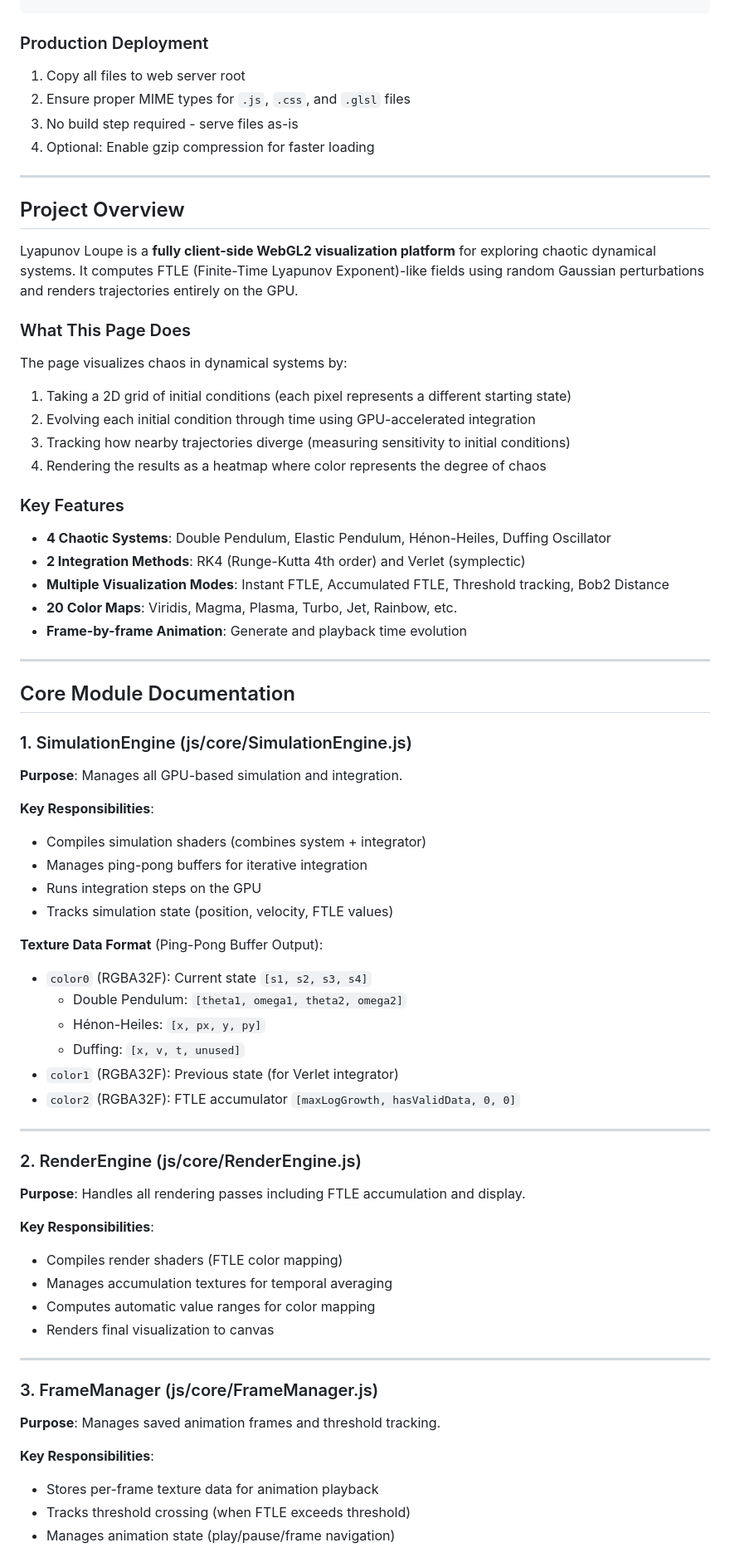
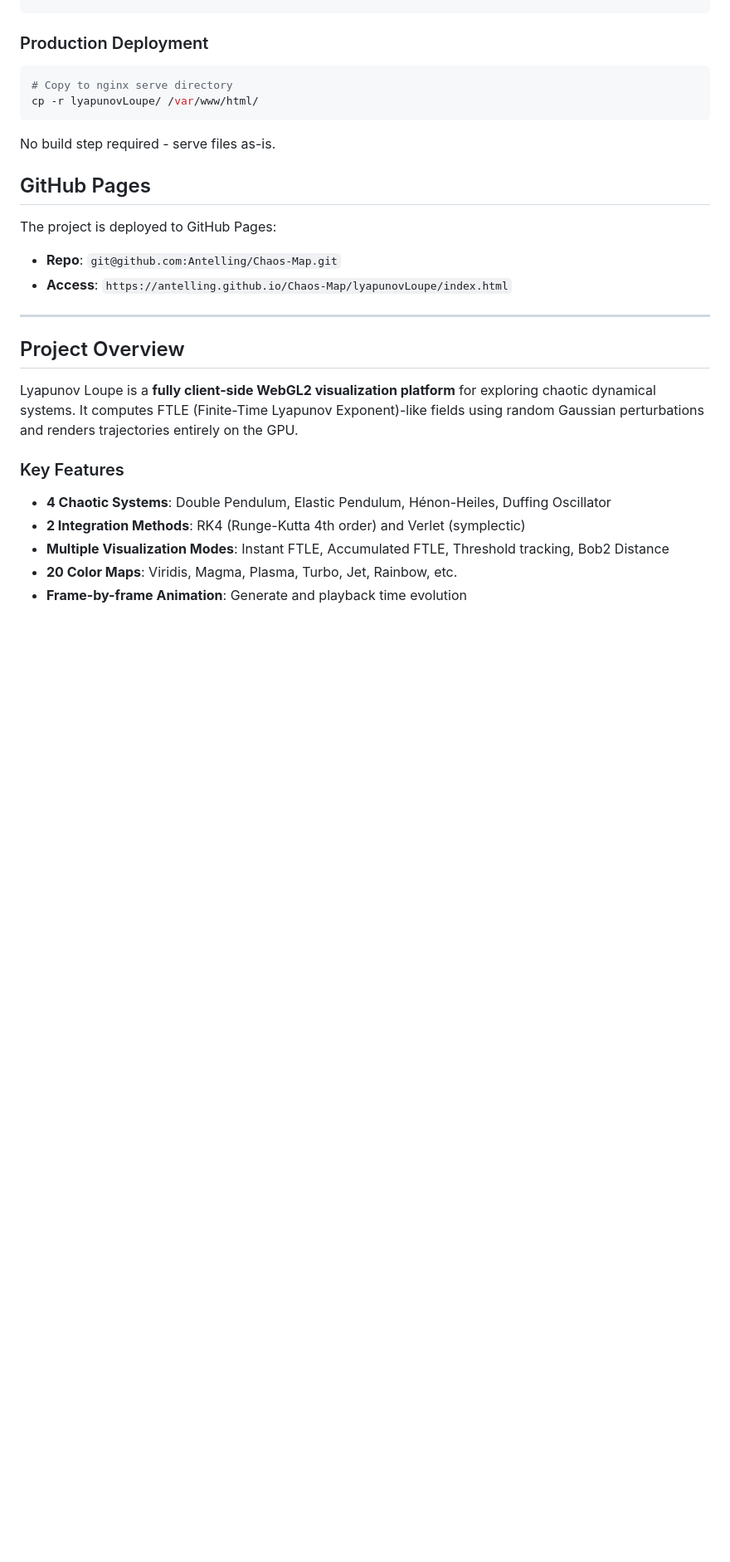
Before and after one commit to Antelling/Chaos-Map, a Markdown page: lyapunovLoupe/AGENTS.md, the part around one of its changes. Shown at 83% size. Drawn GitHub-style; blank space fills up the shorter version.

````diff
--- a/lyapunovLoupe/AGENTS.md
+++ b/lyapunovLoupe/AGENTS.md
@@ -89,24 +92,24 @@ php -S localhost:8000
 
 ### Production Deployment
 
-1. Copy all files to web server root
-2. Ensure proper MIME types for `.js`, `.css`, and `.glsl` files
-3. No build step required - serve files as-is
-4. Optional: Enable gzip compression for faster loading
+```bash
+# Copy to nginx serve directory
+cp -r lyapunovLoupe/ /var/www/html/
+```
+
+No build step required - serve files as-is.
+
+## GitHub Pages
+
+The project is deployed to GitHub Pages:
+- **Repo**: `git@github.com:Antelling/Chaos-Map.git`
+- **Access**: `https://antelling.github.io/Chaos-Map/lyapunovLoupe/index.html`
 
 ---
 
 ## Project Overview
 
 Lyapunov Loupe is a **fully client-side WebGL2 visualization platform** for exploring chaotic dynamical systems. It computes FTLE (Finite-Time Lyapunov Exponent)-like fields using random Gaussian perturbations and renders trajectories entirely on the GPU.
-
-### What This Page Does
-
-The page visualizes chaos in dynamical systems by:
-1. Taking a 2D grid of initial conditions (each pixel represents a different starting state)
-2. Evolving each initial condition through time using GPU-accelerated integration
-3. Tracking how nearby trajectories diverge (measuring sensitivity to initial conditions)
-4. Rendering the results as a heatmap where color represents the degree of chaos
 
 ### Key Features
 
@@ -115,49 +118,3 @@ The page visualizes chaos in dynamical systems by:
 - **Multiple Visualization Modes**: Instant FTLE, Accumulated FTLE, Threshold tracking, Bob2 Distance
 - **20 Color Maps**: Viridis, Magma, Plasma, Turbo, Jet, Rainbow, etc.
 - **Frame-by-frame Animation**: Generate and playback time evolution
-
----
-
-## Core Module Documentation
-
-### 1. SimulationEngine (js/core/SimulationEngine.js)
-
-**Purpose**: Manages all GPU-based simulation and integration.
-
-**Key Responsibilities**:
-- Compiles simulation shaders (combines system + integrator)
-- Manages ping-pong buffers for iterative integration
-- Runs integration steps on the GPU
-- Tracks simulation state (position, velocity, FTLE values)
-
-**Texture Data Format** (Ping-Pong Buffer Output):
-- `color0` (RGBA32F): Current state `[s1, s2, s3, s4]`
-  - Double Pendulum: `[theta1, omega1, theta2, omega2]`
-  - Hénon-Heiles: `[x, px, y, py]`
-  - Duffing: `[x, v, t, unused]`
-- `color1` (RGBA32F): Previous state (for Verlet integrator)
-- `color2` (RGBA32F): FTLE accumulator `[maxLogGrowth, hasValidData, 0, 0]`
-
----
-
-### 2. RenderEngine (js/core/RenderEngine.js)
-
-**Purpose**: Handles all rendering passes including FTLE accumulation and display.
-
-**Key Responsibilities**:
-- Compiles render shaders (FTLE color mapping)
-- Manages accumulation textures for temporal averaging
-- Computes automatic value ranges for color mapping
-- Renders final visualization to canvas
-
----
-
-### 3. FrameManager (js/core/FrameManager.js)
-
-**Purpose**: Manages saved animation frames and threshold tracking.
-
-**Key Responsibilities**:
-- Stores per-frame texture data for animation playback
-- Tracks threshold crossing (when FTLE exceeds threshold)
-- Manages animation state (play/pause/frame navigation)
-
````
Also changed, not shown: other parts of lyapunovLoupe/AGENTS.md (+42 -117 lines).
